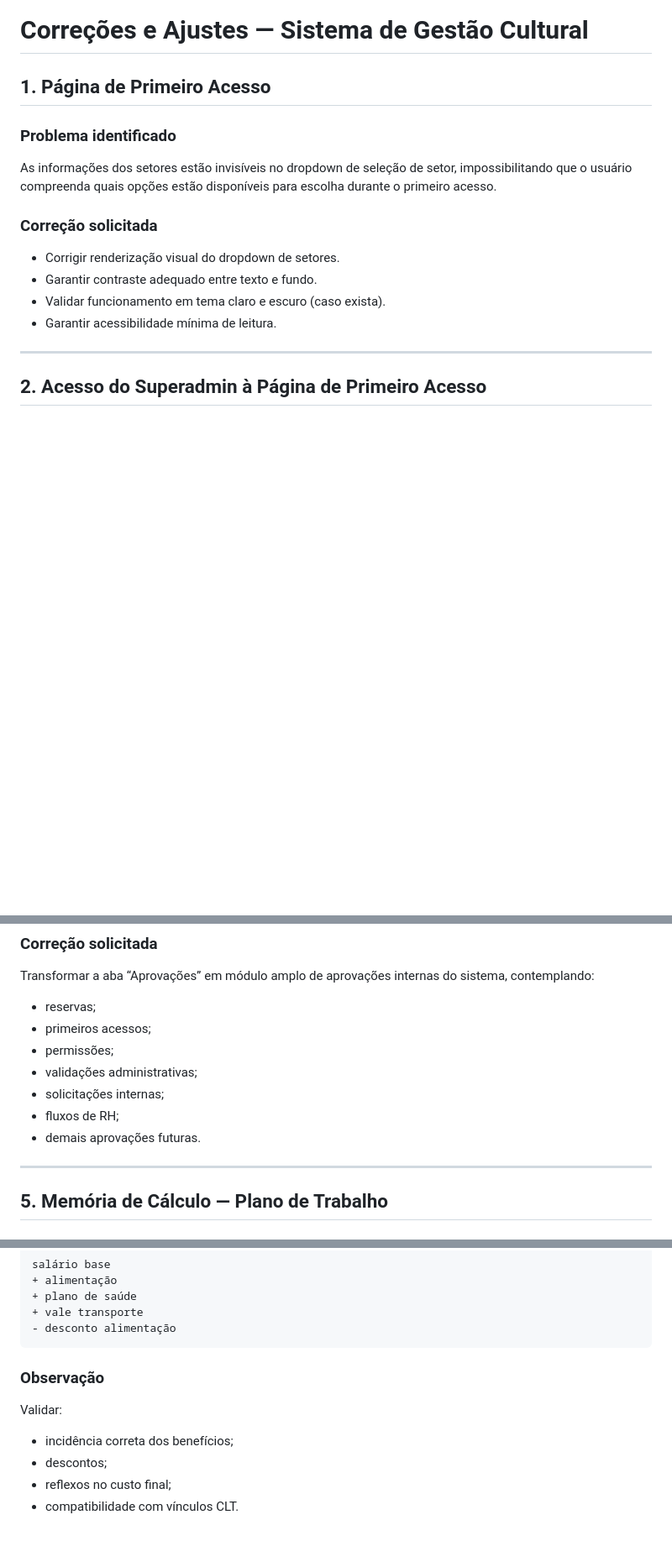
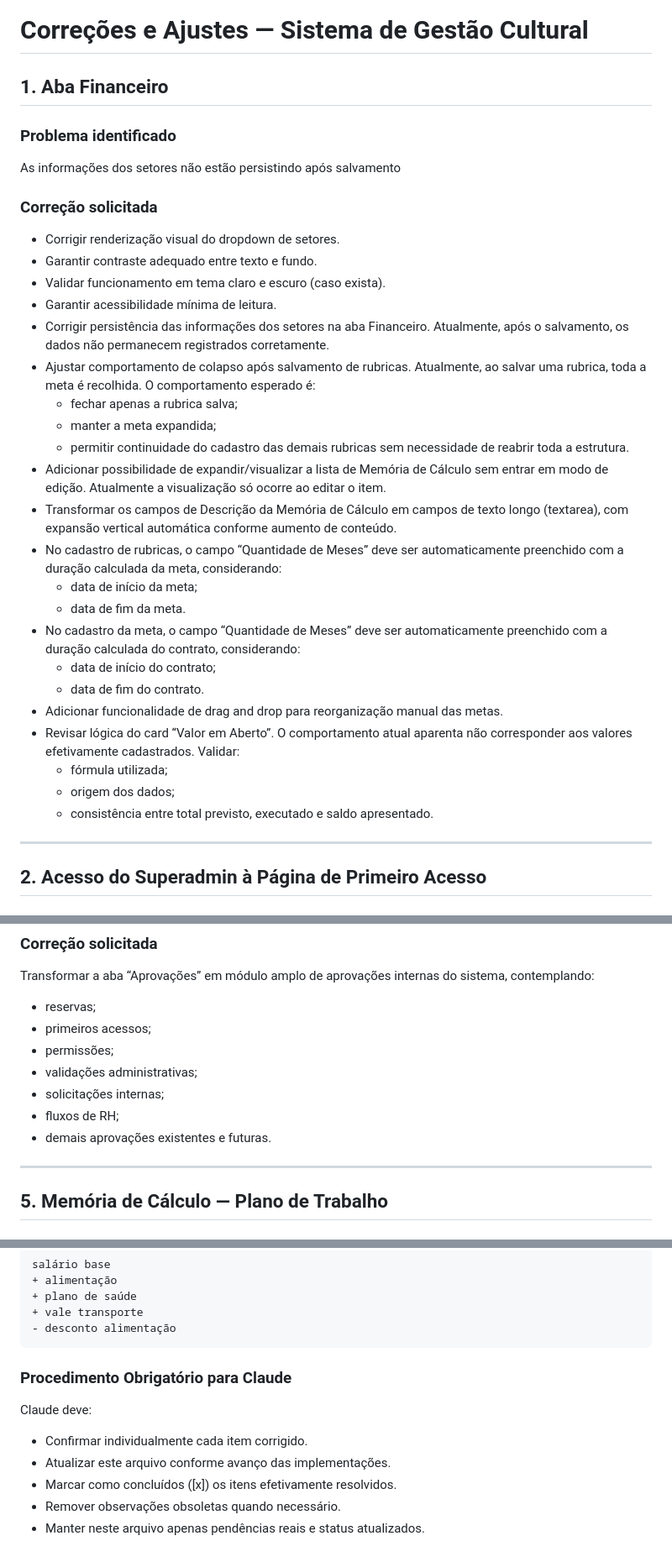
Before and after one commit to joaaobarros/saas-erp-cultural-v2, a Markdown page: correcoes.md, 3 parts joined by grey strips. Shown at 84% size. Drawn GitHub-style; blank space fills up the shorter version.

Commit message:
Revise correções e ajustes no sistema de gestão cultural
Atualizações e correções na documentação para o sistema de gestão cultural, incluindo ajustes na aba Financeiro e procedimentos obrigatórios.

````diff
--- a/correcoes.md
+++ b/correcoes.md
@@ -2,18 +2,35 @@ Segue o arquivo `.md` com as correções e ajustes solicitados para inclusão no
 
 # Correções e Ajustes — Sistema de Gestão Cultural
 
-## 1. Página de Primeiro Acesso
+## 1. Aba Financeiro
 
 ### Problema identificado
 
-As informações dos setores estão invisíveis no dropdown de seleção de setor, impossibilitando que o usuário compreenda quais opções estão disponíveis para escolha durante o primeiro acesso.
-
+As informações dos setores não estão persistindo após salvamento
 ### Correção solicitada
 
 * Corrigir renderização visual do dropdown de setores.
 * Garantir contraste adequado entre texto e fundo.
 * Validar funcionamento em tema claro e escuro (caso exista).
 * Garantir acessibilidade mínima de leitura.
+* Corrigir persistência das informações dos setores na aba Financeiro. Atualmente, após o salvamento, os dados não permanecem registrados corretamente.
+* Ajustar comportamento de colapso após salvamento de rubricas. Atualmente, ao salvar uma rubrica, toda a meta é recolhida. O comportamento esperado é:
+  - fechar apenas a rubrica salva;
+  - manter a meta expandida;
+  - permitir continuidade do cadastro das demais rubricas sem necessidade de reabrir toda a estrutura.
+* Adicionar possibilidade de expandir/visualizar a lista de Memória de Cálculo sem entrar em modo de edição. Atualmente a visualização só ocorre ao editar o item.
+* Transformar os campos de Descrição da Memória de Cálculo em campos de texto longo (textarea), com expansão vertical automática conforme aumento de conteúdo.
+* No cadastro de rubricas, o campo “Quantidade de Meses” deve ser automaticamente preenchido com a duração calculada da meta, considerando:
+  - data de início da meta;
+  - data de fim da meta.
+* No cadastro da meta, o campo “Quantidade de Meses” deve ser automaticamente preenchido com a duração calculada do contrato, considerando:
+  - data de início do contrato;
+  - data de fim do contrato.
+* Adicionar funcionalidade de drag and drop para reorganização manual das metas.
+* Revisar lógica do card “Valor em Aberto”. O comportamento atual aparenta não corresponder aos valores efetivamente cadastrados. Validar:
+  - fórmula utilizada;
+  - origem dos dados;
+  - consistência entre total previsto, executado e saldo apresentado.
 
 ---
 
@@ -74,7 +92,7 @@ Transformar a aba “Aprovações” em módulo amplo de aprovações internas d
 * validações administrativas;
 * solicitações internas;
 * fluxos de RH;
-* demais aprovações futuras.
+* demais aprovações existentes e futuras.
 
 ---
 
@@ -186,11 +205,12 @@ salário base
 - desconto alimentação
 ```
 
-### Observação
+### Procedimento Obrigatório para Claude
 
-Validar:
+Claude deve:
 
-* incidência correta dos benefícios;
-* descontos;
-* reflexos no custo final;
-* compatibilidade com vínculos CLT.
+* Confirmar individualmente cada item corrigido.
+* Atualizar este arquivo conforme avanço das implementações.
+* Marcar como concluídos ([x]) os itens efetivamente resolvidos.
+* Remover observações obsoletas quando necessário.
+* Manter neste arquivo apenas pendências reais e status atualizados.
````
Also changed, not shown: other parts of correcoes.md (+2 -0 lines).
